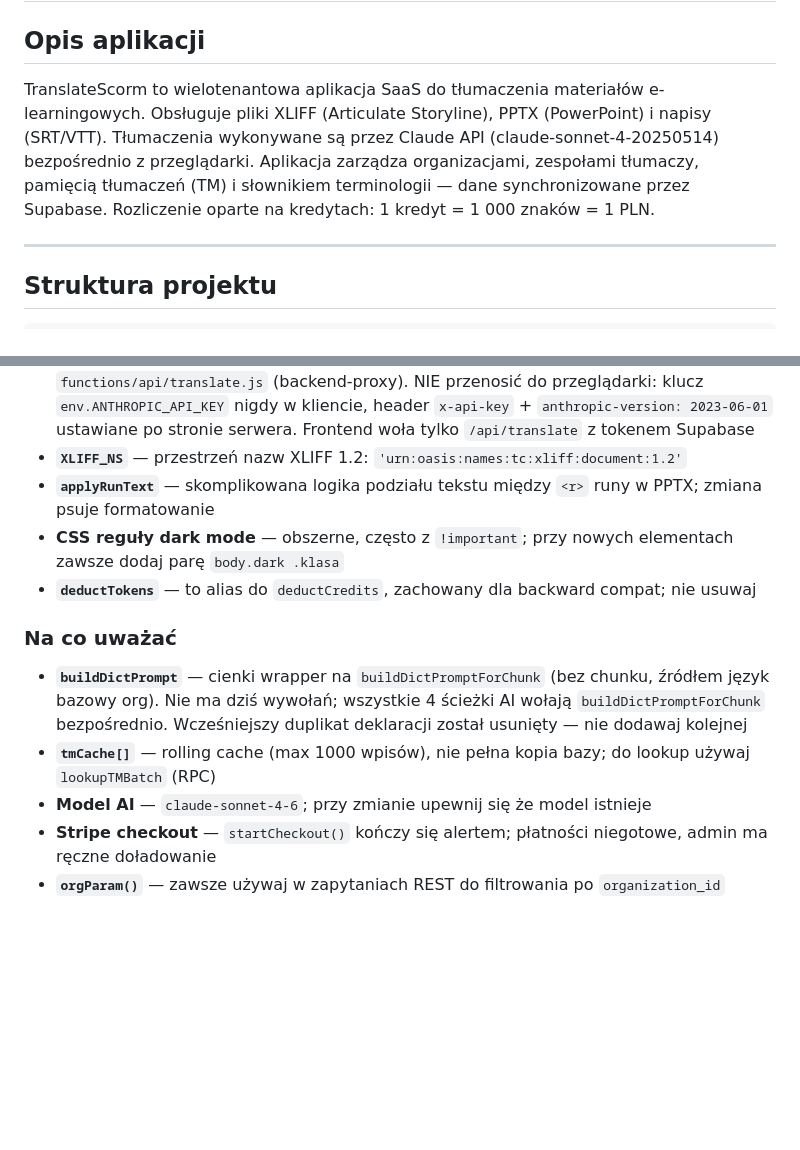
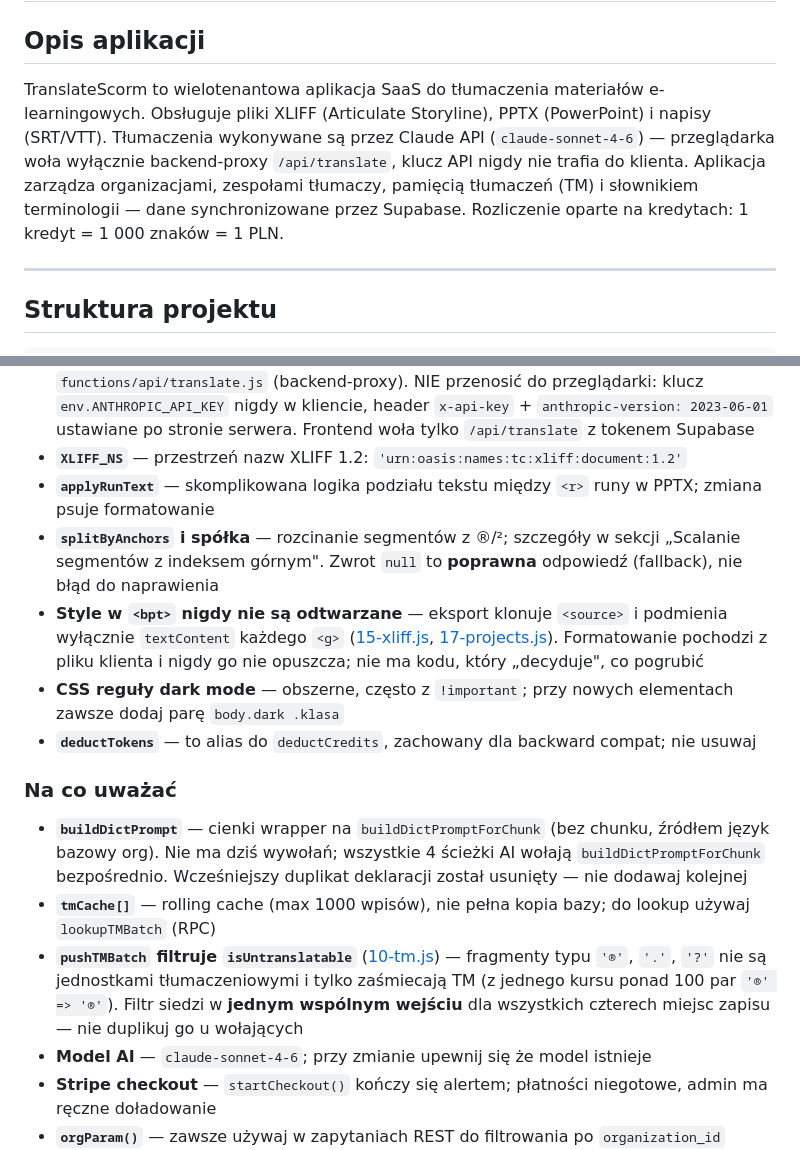
Before and after one commit to zloty05/translate-tool, a Markdown page: CLAUDE.md, 2 parts joined by grey strips. Rendered like a GitHub page; blank space fills up the shorter version.

```diff
--- a/CLAUDE.md
+++ b/CLAUDE.md
@@ -2,7 +2,7 @@
 
 ## Opis aplikacji
 
-TranslateScorm to wielotenantowa aplikacja SaaS do tłumaczenia materiałów e-learningowych. Obsługuje pliki XLIFF (Articulate Storyline), PPTX (PowerPoint) i napisy (SRT/VTT). Tłumaczenia wykonywane są przez Claude API (claude-sonnet-4-20250514) bezpośrednio z przeglądarki. Aplikacja zarządza organizacjami, zespołami tłumaczy, pamięcią tłumaczeń (TM) i słownikiem terminologii — dane synchronizowane przez Supabase. Rozliczenie oparte na kredytach: 1 kredyt = 1 000 znaków = 1 PLN.
+TranslateScorm to wielotenantowa aplikacja SaaS do tłumaczenia materiałów e-learningowych. Obsługuje pliki XLIFF (Articulate Storyline), PPTX (PowerPoint) i napisy (SRT/VTT). Tłumaczenia wykonywane są przez Claude API (`claude-sonnet-4-6`) — przeglądarka woła wyłącznie backend-proxy `/api/translate`, klucz API nigdy nie trafia do klienta. Aplikacja zarządza organizacjami, zespołami tłumaczy, pamięcią tłumaczeń (TM) i słownikiem terminologii — dane synchronizowane przez Supabase. Rozliczenie oparte na kredytach: 1 kredyt = 1 000 znaków = 1 PLN.
 
 ---
 
@@ -255,6 +300,8 @@ Wszystkie style landing page używają prefixu `lp-` (unika kolizji z CSS aplika
 - **Wywołanie Anthropic w Cloudflare Function** — musi zostać w `functions/api/translate.js` (backend-proxy). NIE przenosić do przeglądarki: klucz `env.ANTHROPIC_API_KEY` nigdy w kliencie, header `x-api-key` + `anthropic-version: 2023-06-01` ustawiane po stronie serwera. Frontend woła tylko `/api/translate` z tokenem Supabase
 - **`XLIFF_NS`** — przestrzeń nazw XLIFF 1.2: `'urn:oasis:names:tc:xliff:document:1.2'`
 - **`applyRunText`** — skomplikowana logika podziału tekstu między `<r>` runy w PPTX; zmiana psuje formatowanie
+- **`splitByAnchors` i spółka** — rozcinanie segmentów z ®/²; szczegóły w sekcji „Scalanie segmentów z indeksem górnym". Zwrot `null` to **poprawna** odpowiedź (fallback), nie błąd do naprawienia
+- **Style w `<bpt>` nigdy nie są odtwarzane** — eksport klonuje `<source>` i podmienia wyłącznie `textContent` każdego `<g>` ([15-xliff.js](public/js/15-xliff.js), [17-projects.js](public/js/17-projects.js)). Formatowanie pochodzi z pliku klienta i nigdy go nie opuszcza; nie ma kodu, który „decyduje", co pogrubić
 - **CSS reguły dark mode** — obszerne, często z `!important`; przy nowych elementach zawsze dodaj parę `body.dark .klasa`
 - **`deductTokens`** — to alias do `deductCredits`, zachowany dla backward compat; nie usuwaj
 
@@ -262,6 +309,7 @@ Wszystkie style landing page używają prefixu `lp-` (unika kolizji z CSS aplika
 
 - **`buildDictPrompt`** — cienki wrapper na `buildDictPromptForChunk` (bez chunku, źródłem język bazowy org). Nie ma dziś wywołań; wszystkie 4 ścieżki AI wołają `buildDictPromptForChunk` bezpośrednio. Wcześniejszy duplikat deklaracji został usunięty — nie dodawaj kolejnej
 - **`tmCache[]`** — rolling cache (max 1000 wpisów), nie pełna kopia bazy; do lookup używaj `lookupTMBatch` (RPC)
+- **`pushTMBatch` filtruje `isUntranslatable`** ([10-tm.js](public/js/10-tm.js)) — fragmenty typu `'®'`, `'.'`, `'?'` nie są jednostkami tłumaczeniowymi i tylko zaśmiecają TM (z jednego kursu ponad 100 par `'®' => '®'`). Filtr siedzi w **jednym wspólnym wejściu** dla wszystkich czterech miejsc zapisu — nie duplikuj go u wołających
 - **Model AI** — `claude-sonnet-4-6`; przy zmianie upewnij się że model istnieje
 - **Stripe checkout** — `startCheckout()` kończy się alertem; płatności niegotowe, admin ma ręczne doładowanie
 - **`orgParam()`** — zawsze używaj w zapytaniach REST do filtrowania po `organization_id`
```
Also changed, not shown: other parts of CLAUDE.md (+45 -0 lines), DEPLOYMENT.md (+15 -0 lines).
